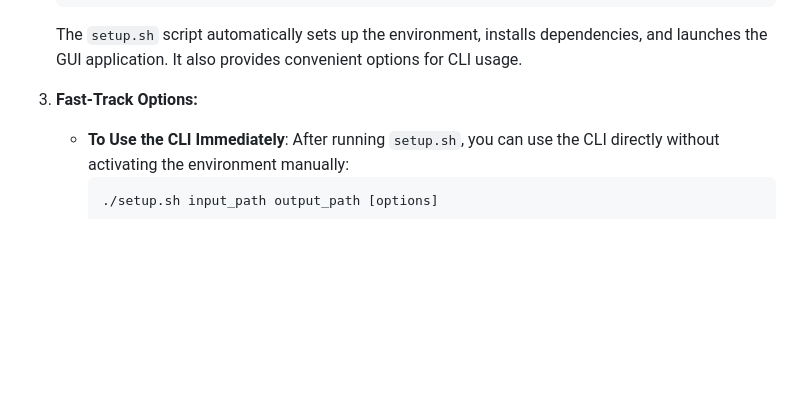
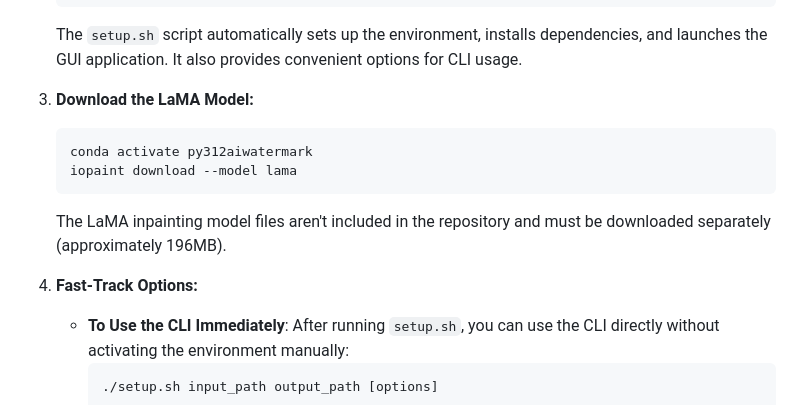
Before and after one commit to D-Ogi/WatermarkRemover-AI, a Markdown page: README.md, the part around the change. Drawn GitHub-style; blank space fills up the shorter version.

Commit message:
Add LaMA model download instructions to README
Without installing the LaMA model files, users encounter a misleading "Unsupported model: lama" error when attempting to process images and no error when using the GUI. This happens because the model weights (~196MB) aren't included in the repository and need to be downloaded separately using the iopaint CLI.

````diff
--- a/README.md
+++ b/README.md
@@ -88,7 +88,15 @@ Example of watermark removal with LaMa inpainting
 
    The `setup.sh` script automatically sets up the environment, installs dependencies, and launches the GUI application. It also provides convenient options for CLI usage.
 
-3. **Fast-Track Options:**
+3. **Download the LaMA Model:**
+   ```bash
+   conda activate py312aiwatermark
+   iopaint download --model lama
+   ```
+
+   The LaMA inpainting model files aren't included in the repository and must be downloaded separately (approximately 196MB).
+
+5. **Fast-Track Options:**
    - **To Use the CLI Immediately**: After running `setup.sh`, you can use the CLI directly without activating the environment manually:
      ```bash
      ./setup.sh input_path output_path [options]
````
